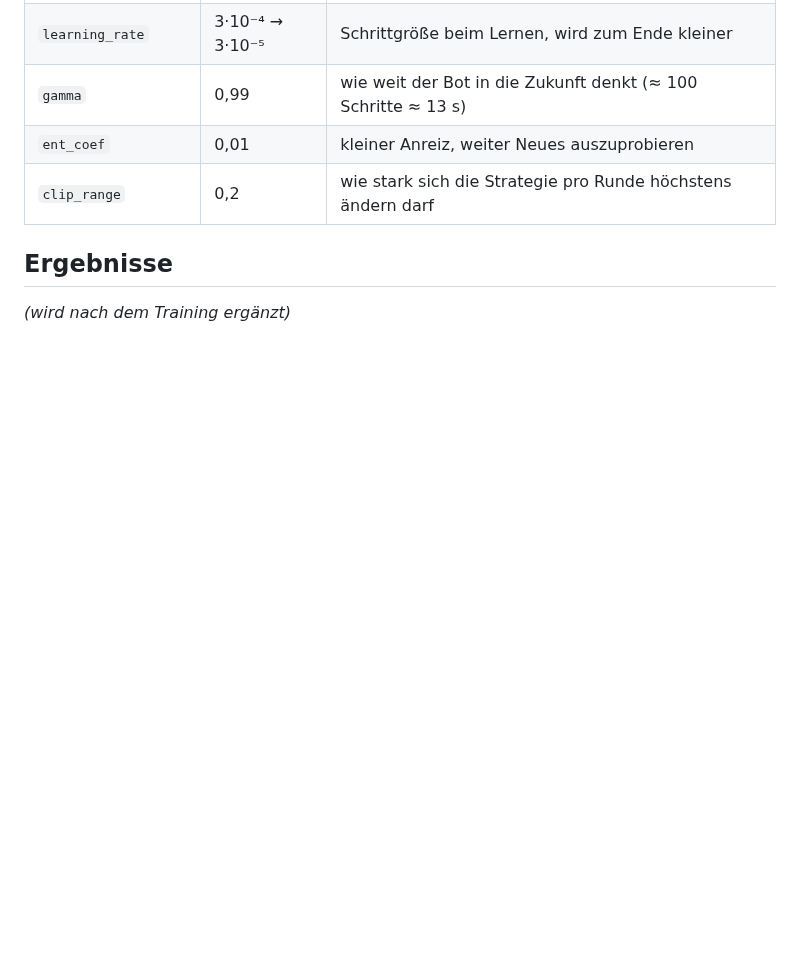
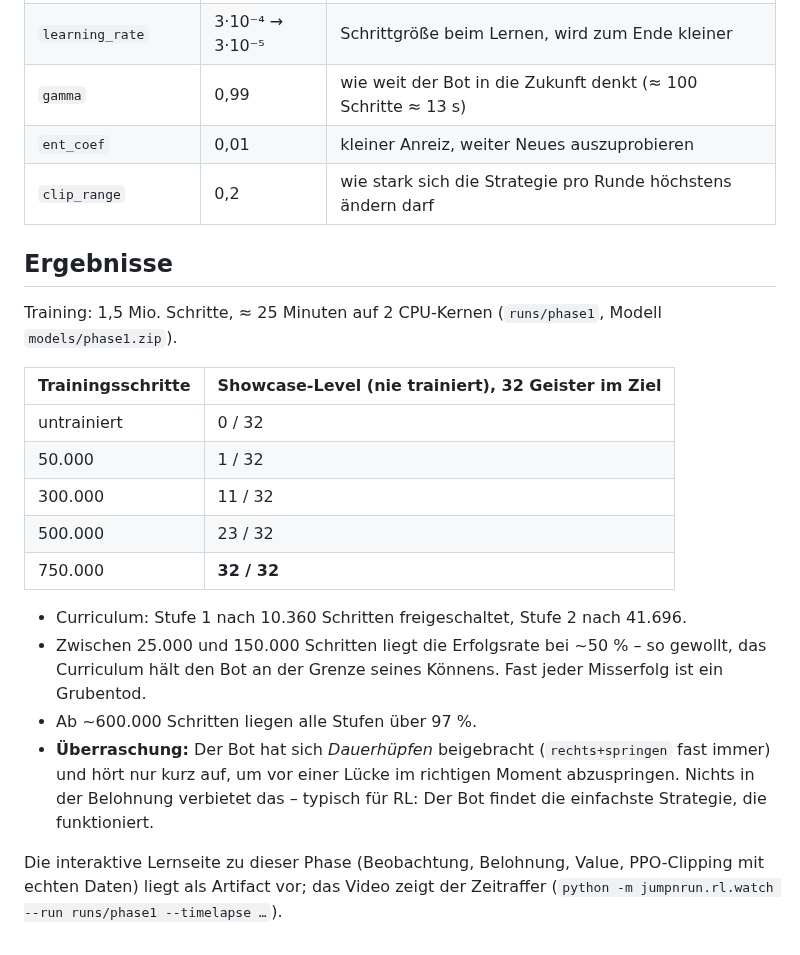
Before and after one commit to LeonvDetten/2D_JumpNRun, a Markdown page: docs/lernen/02_phase1_erster_bot.md, the part around the change. Rendered like a GitHub page; blank space fills up the shorter version.

Commit message:
Document phase 1 results in the learning journal
Co-Authored-By: Claude Opus 5.5 <noreply@anthropic.com>
Claude-Session: https://claude.ai/code/session_01CJWs34o2mXwP7eLMB6Lymu

```diff
--- a/docs/lernen/02_phase1_erster_bot.md
+++ b/docs/lernen/02_phase1_erster_bot.md
@@ -68,4 +68,23 @@ Zusätzlich kommen in 20 % der Episoden die handgebauten Level aus `levels/phase
 
 ## Ergebnisse
 
-*(wird nach dem Training ergänzt)*
+Training: 1,5 Mio. Schritte, ≈ 25 Minuten auf 2 CPU-Kernen (`runs/phase1`, Modell `models/phase1.zip`).
+
+| Trainingsschritte | Showcase-Level (nie trainiert), 32 Geister im Ziel |
+|---|---|
+| untrainiert | 0 / 32 |
+| 50.000 | 1 / 32 |
+| 300.000 | 11 / 32 |
+| 500.000 | 23 / 32 |
+| 750.000 | **32 / 32** |
+
+- Curriculum: Stufe 1 nach 10.360 Schritten freigeschaltet, Stufe 2 nach 41.696.
+- Zwischen 25.000 und 150.000 Schritten liegt die Erfolgsrate bei ~50 % – so gewollt, das Curriculum
+  hält den Bot an der Grenze seines Könnens. Fast jeder Misserfolg ist ein Grubentod.
+- Ab ~600.000 Schritten liegen alle Stufen über 97 %.
+- **Überraschung:** Der Bot hat sich *Dauerhüpfen* beigebracht (`rechts+springen` fast immer) und hört nur
+  kurz auf, um vor einer Lücke im richtigen Moment abzuspringen. Nichts in der Belohnung verbietet das –
+  typisch für RL: Der Bot findet die einfachste Strategie, die funktioniert.
+
+Die interaktive Lernseite zu dieser Phase (Beobachtung, Belohnung, Value, PPO-Clipping mit echten Daten)
+liegt als Artifact vor; das Video zeigt der Zeitraffer (`python -m jumpnrun.rl.watch --run runs/phase1 --timelapse …`).
```
